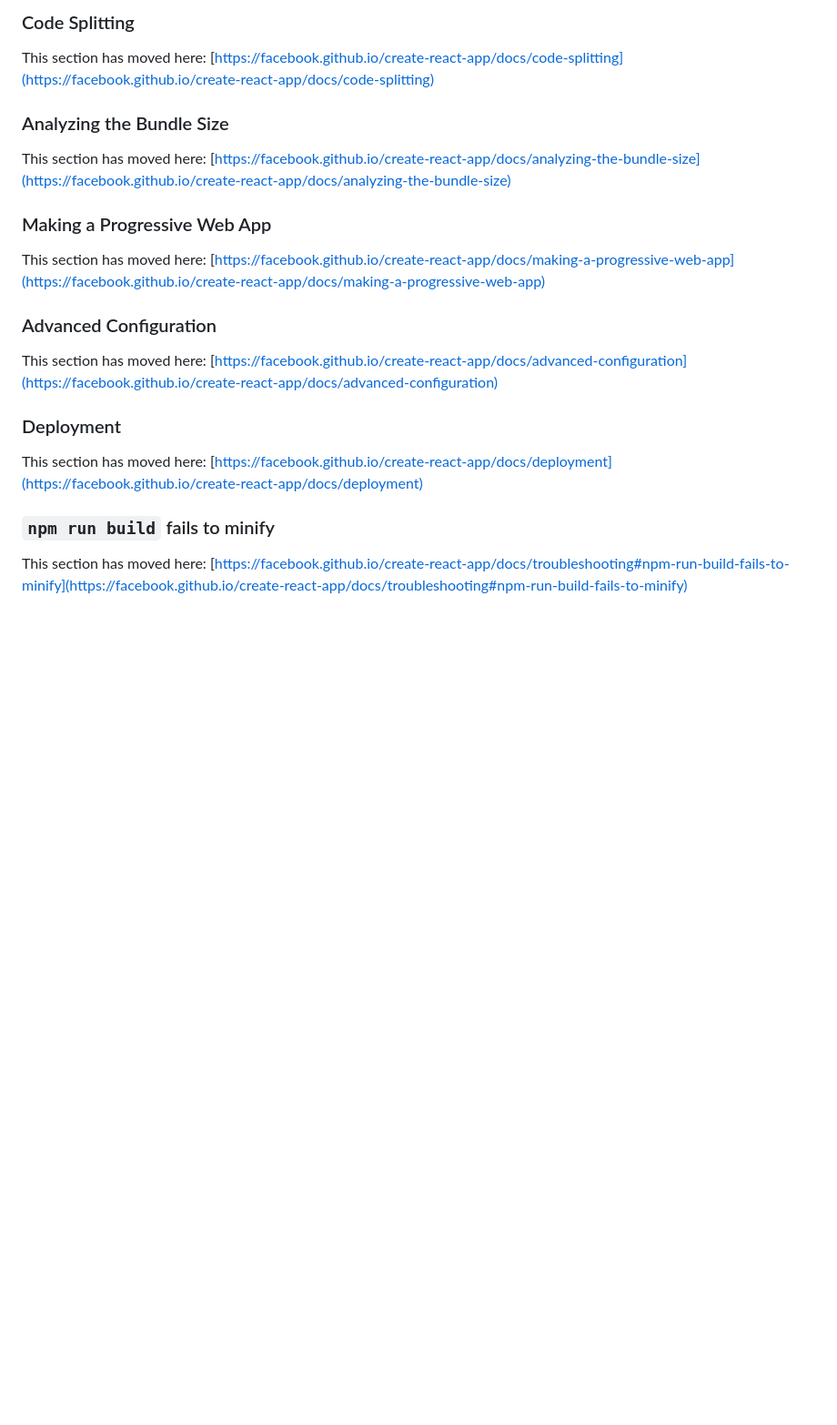
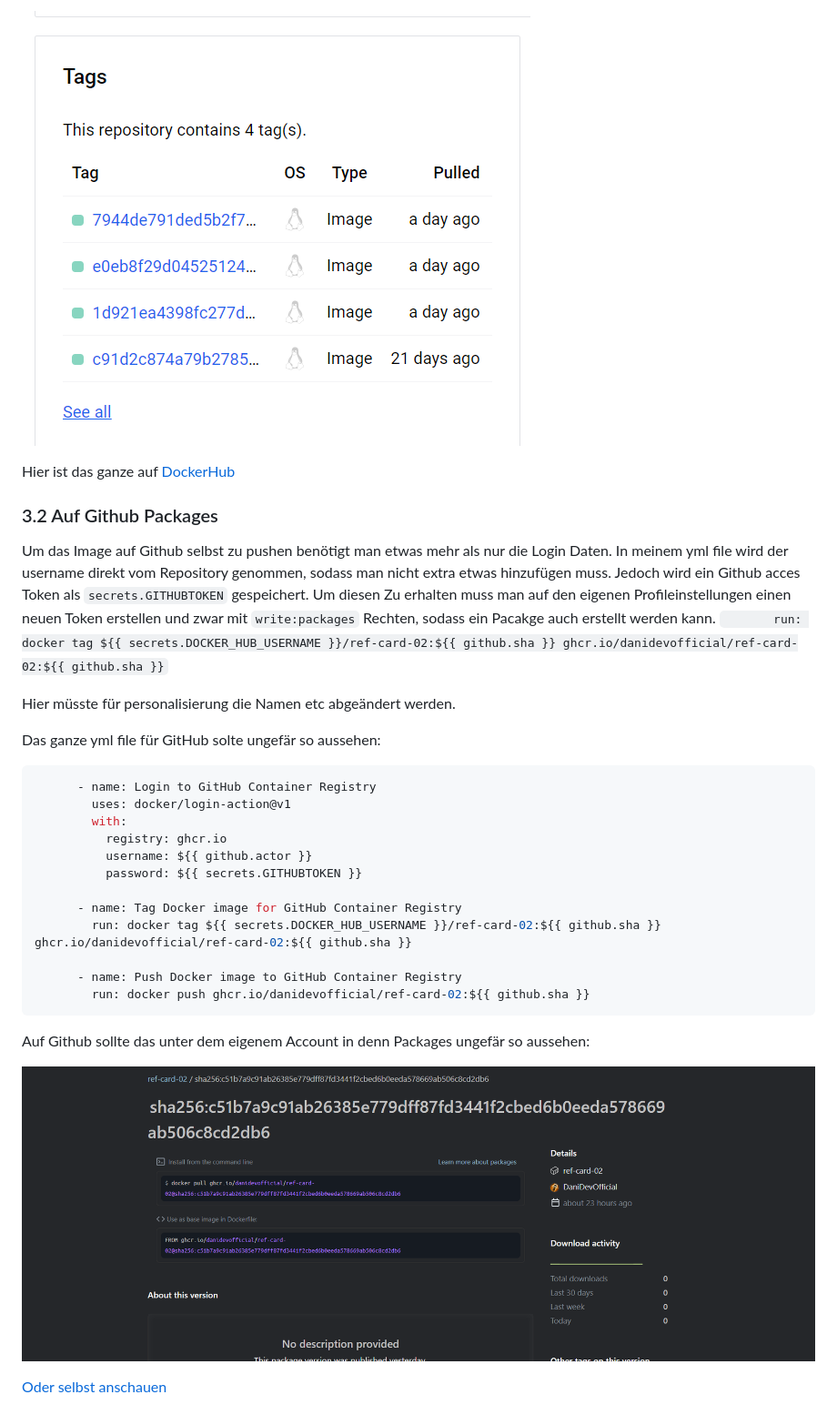
Before and after one commit to DaniDevOfficial/DevOpsM324DockerDeployment, a Markdown page: README.md, the part around the change printed below. Shown: that part at 91% size. GitHub-like rendering; pictures changed too: ReadMeAssets/Github.png (added), ReadMeAssets/dockerhub.png (added); blank space fills up the shorter version.

````diff
--- a/README.md
+++ b/README.md
@@ -47,24 +61,35 @@ To learn React, check out the [React documentation](https://reactjs.org/).
 
-### Code Splitting
+![Dockerhub](./ReadMeAssets/dockerhub.png)
 
-This section has moved here: [https://facebook.github.io/create-react-app/docs/code-splitting](https://facebook.github.io/create-react-app/docs/code-splitting)
+Hier ist das ganze auf [DockerHub](https://hub.docker.com/repository/docker/danithaboss/ref-card-02/general)
 
-### Analyzing the Bundle Size
+### 3.2 Auf Github Packages
 
-This section has moved here: [https://facebook.github.io/create-react-app/docs/analyzing-the-bundle-size](https://facebook.github.io/create-react-app/docs/analyzing-the-bundle-size)
+Um das Image auf Github selbst zu pushen benötigt man etwas mehr als nur die Login Daten. In meinem yml file wird der username direkt vom Repository genommen, sodass man nicht extra etwas hinzufügen muss. Jedoch wird ein Github acces Token als `secrets.GITHUBTOKEN` gespeichert. Um diesen Zu erhalten muss man auf den eigenen Profileinstellungen einen neuen Token erstellen und zwar mit `write:packages` Rechten, sodass ein Pacakge auch erstellt werden kann.
+`        run: docker tag ${{ secrets.DOCKER_HUB_USERNAME }}/ref-card-02:${{ github.sha }} ghcr.io/danidevofficial/ref-card-02:${{ github.sha }}
+`
 
-### Making a Progressive Web App
+Hier müsste für personalisierung die Namen etc abgeändert werden.
 
-This section has moved here: [https://facebook.github.io/create-react-app/docs/making-a-progressive-web-app](https://facebook.github.io/create-react-app/docs/making-a-progressive-web-app)
+Das ganze yml file für GitHub solte ungefär so aussehen:
 
-### Advanced Configuration
+```yml
+      - name: Login to GitHub Container Registry
+        uses: docker/login-action@v1
+        with:
+          registry: ghcr.io
+          username: ${{ github.actor }}
+          password: ${{ secrets.GITHUBTOKEN }}
 
-This section has moved here: [https://facebook.github.io/create-react-app/docs/advanced-configuration](https://facebook.github.io/create-react-app/docs/advanced-configuration)
+      - name: Tag Docker image for GitHub Container Registry
+        run: docker tag ${{ secrets.DOCKER_HUB_USERNAME }}/ref-card-02:${{ github.sha }} ghcr.io/danidevofficial/ref-card-02:${{ github.sha }}
 
-### Deployment
+      - name: Push Docker image to GitHub Container Registry
+        run: docker push ghcr.io/danidevofficial/ref-card-02:${{ github.sha }}
+```
 
-This section has moved here: [https://facebook.github.io/create-react-app/docs/deployment](https://facebook.github.io/create-react-app/docs/deployment)
+Auf Github sollte das unter dem eigenem Account in denn Packages ungefär so aussehen:
 
-### `npm run build` fails to minify
+![GitHub Image](./ReadMeAssets/Github.png)
 
-This section has moved here: [https://facebook.github.io/create-react-app/docs/troubleshooting#npm-run-build-fails-to-minify](https://facebook.github.io/create-react-app/docs/troubleshooting#npm-run-build-fails-to-minify)
+[Oder selbst anschauen](https://github.com/users/DaniDevOfficial/packages/container/ref-card-02)
````
Also changed, not shown: other parts of README.md (+40 -26 lines), ReadMeAssets/David.png (added).
